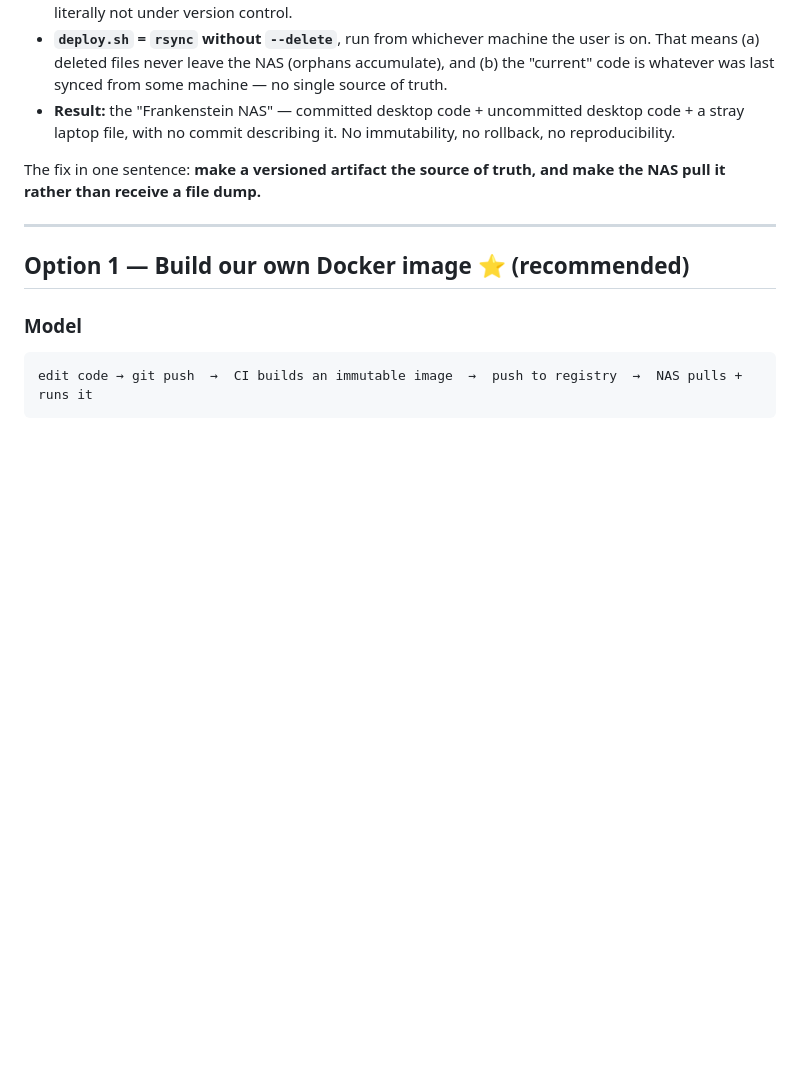
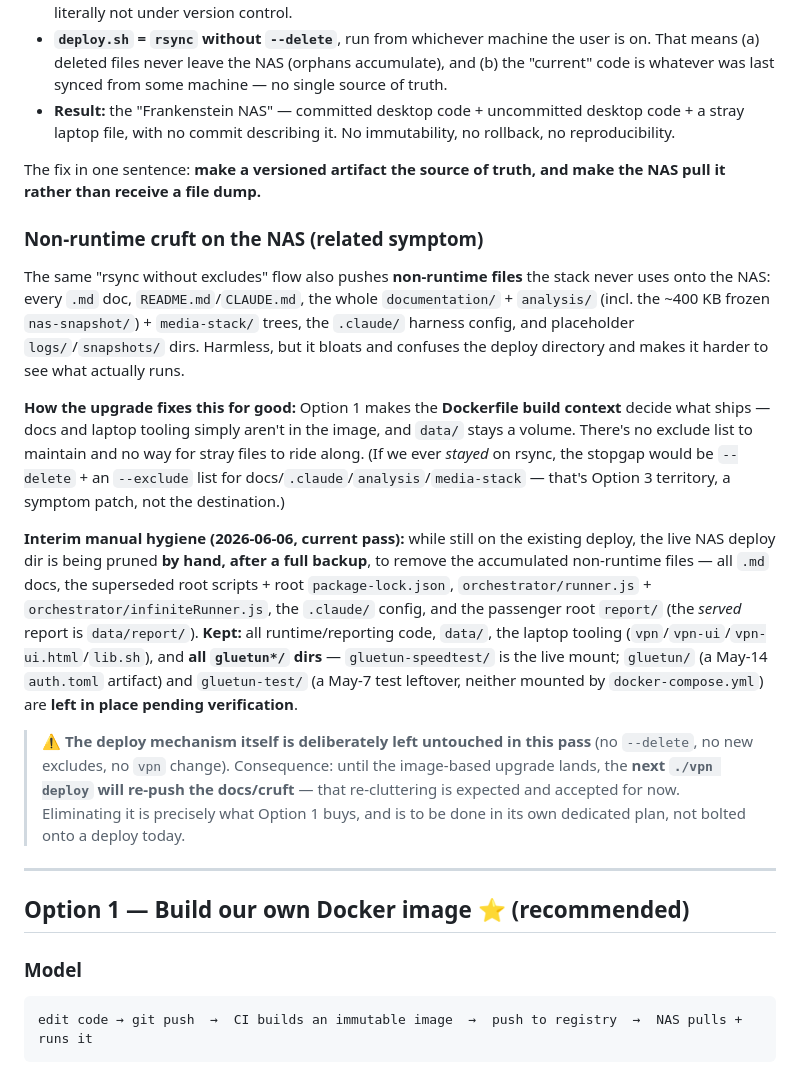
Before and after one commit to NickDeckerDevs/vpn-speed-tester, a Markdown page: documentation/deployment-upgrade-options.md, the part around the change. Rendered like a GitHub page; blank space fills up the shorter version.

Commit message:
docs(deploy-upgrade): capture NAS non-runtime-cruft problem + how the upgrade fixes it
Records that the rsync-without-excludes flow also pushes docs/.claude/analysis/
media-stack onto the NAS; the image-based upgrade (Option 1) fixes it via the
Dockerfile build context. Notes the 2026-06-06 interim manual prune (kept
runtime/reporting + laptop tooling + all gluetun*/ dirs) and that the deploy
mechanism is deliberately left untouched — next deploy will re-push cruft until
the upgrade lands. Per user: deploy changes belong in their own plan.

Co-Authored-By: Claude Opus 4.8 (1M context) <noreply@anthropic.com>

```diff
--- a/documentation/deployment-upgrade-options.md
+++ b/documentation/deployment-upgrade-options.md
@@ -46,6 +46,35 @@ Sources: [ASUSTOR — Using a NAS with Docker](https://www.asustor.com/solution/
 
 The fix in one sentence: **make a versioned artifact the source of truth, and make the NAS pull it
 rather than receive a file dump.**
+
+### Non-runtime cruft on the NAS (related symptom)
+
+The same "rsync without excludes" flow also pushes **non-runtime files** the stack never uses onto the
+NAS: every `.md` doc, `README.md`/`CLAUDE.md`, the whole `documentation/` + `analysis/` (incl. the
+~400 KB frozen `nas-snapshot/`) + `media-stack/` trees, the `.claude/` harness config, and placeholder
+`logs/`/`snapshots/` dirs. Harmless, but it bloats and confuses the deploy directory and makes it harder
+to see what actually runs.
+
+**How the upgrade fixes this for good:** Option 1 makes the **Dockerfile build context** decide what
+ships — docs and laptop tooling simply aren't in the image, and `data/` stays a volume. There's no
+exclude list to maintain and no way for stray files to ride along. (If we ever *stayed* on rsync, the
+stopgap would be `--delete` + an `--exclude` list for docs/`.claude`/`analysis`/`media-stack` — that's
+Option 3 territory, a symptom patch, not the destination.)
+
+**Interim manual hygiene (2026-06-06, current pass):** while still on the existing deploy, the live NAS
+deploy dir is being pruned **by hand, after a full backup**, to remove the accumulated non-runtime
+files — all `.md` docs, the superseded root scripts + root `package-lock.json`,
+`orchestrator/runner.js` + `orchestrator/infiniteRunner.js`, the `.claude/` config, and the passenger
+root `report/` (the *served* report is `data/report/`). **Kept:** all runtime/reporting code, `data/`,
+the laptop tooling (`vpn`/`vpn-ui`/`vpn-ui.html`/`lib.sh`), and **all `gluetun*/` dirs** —
+`gluetun-speedtest/` is the live mount; `gluetun/` (a May-14 `auth.toml` artifact) and `gluetun-test/`
+(a May-7 test leftover, neither mounted by `docker-compose.yml`) are **left in place pending
+verification**.
+
+> ⚠️ **The deploy mechanism itself is deliberately left untouched in this pass** (no `--delete`, no new
+> excludes, no `vpn` change). Consequence: until the image-based upgrade lands, the **next `./vpn deploy`
+> will re-push the docs/cruft** — that re-cluttering is expected and accepted for now. Eliminating it is
+> precisely what Option 1 buys, and is to be done in its own dedicated plan, not bolted onto a deploy today.
 
 ---
 
```
